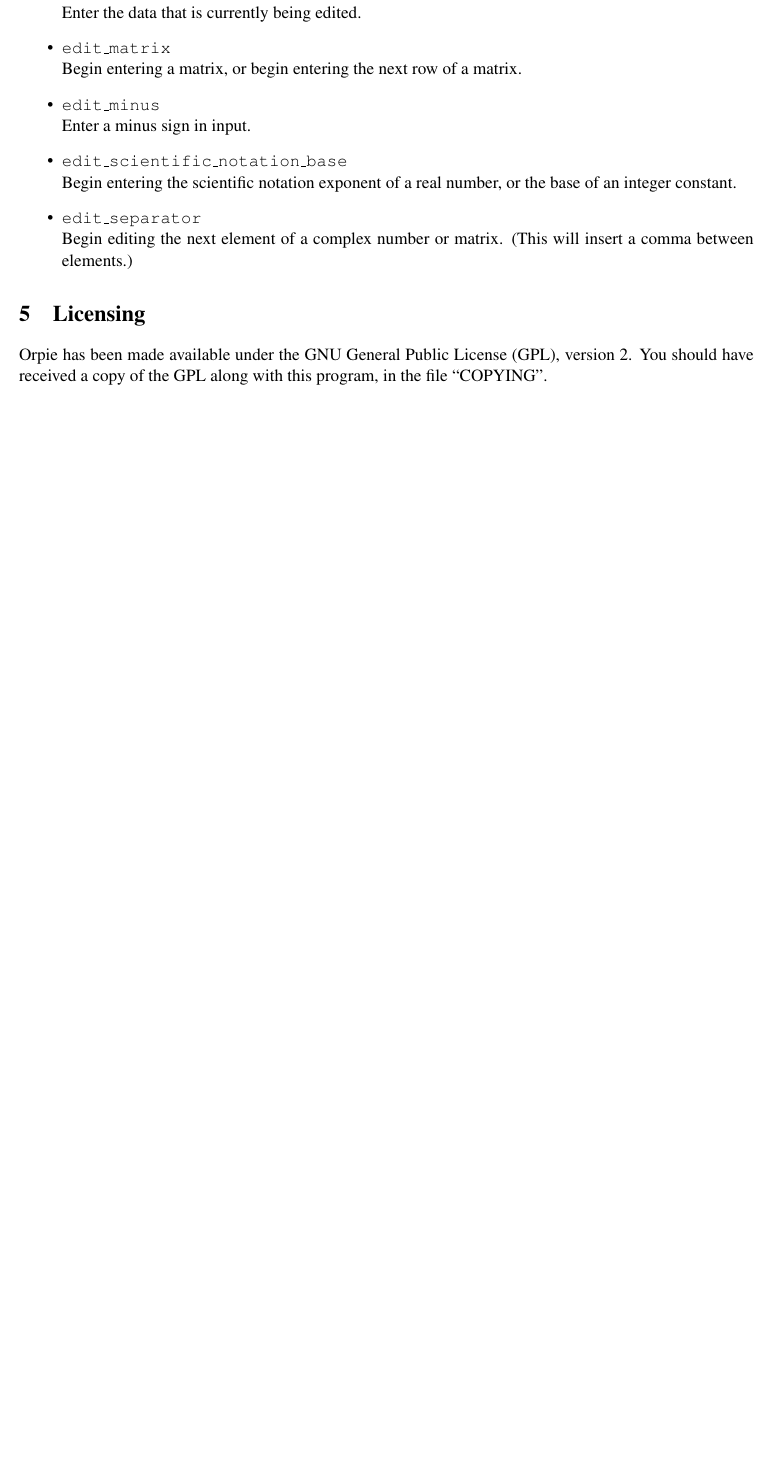
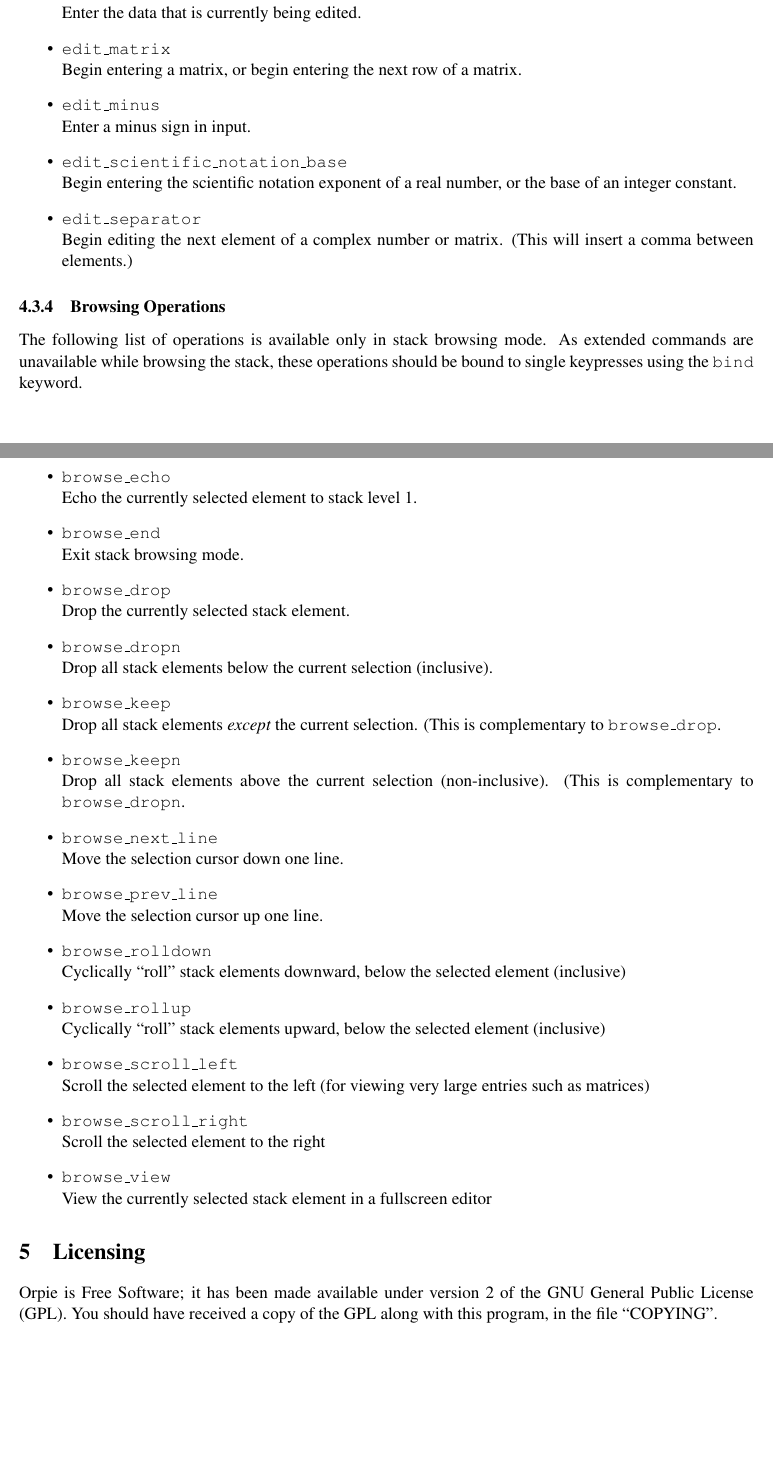
Before and after one commit to pelzlpj/orpie, a LaTeX document (doc/manual.tex): part of page 13 of 15 before the commit and two parts of pages 13 and 14 of 16 after it, the two joined at a grey line, cut so that both start at the same text, the shorter picture padded with empty space. Compiled offline with pdfLaTeX.

Commit message:
more documentation tweaks * fixed some typos, made some clarifications
* added a more detailed description of the browse_*
  functions

```diff
--- a/doc/manual.tex
+++ b/doc/manual.tex
@@ -593,3 +603,4 @@ The following operations are related to editing during data entry:
+be made available as single keypresses using the {\tt bind} keyword.
 \begin{itemize}
    \item {\tt edit\_angle} \\
       Begin entering the phase angle of a complex number.  (Orpie will
@@ -617,10 +628,51 @@ The following operations are related to editing during data entry:
 \end{itemize}
 
 
+\subsubsection{Browsing Operations}
+\label{browse}
+The following list of operations is available only in stack browsing mode.
+As extended commands are unavailable while browsing the stack, these operations
+should be bound to single keypresses using the {\tt bind} keyword.
+\begin{itemize}
+   \item {\tt browse\_echo} \\
+      Echo the currently selected element to stack level 1.
+   \item {\tt browse\_end} \\
+      Exit stack browsing mode.
+   \item {\tt browse\_drop} \\
+      Drop the currently selected stack element.
+   \item {\tt browse\_dropn} \\
+      Drop all stack elements below the current selection (inclusive).
+   \item {\tt browse\_keep} \\
+      Drop all stack elements {\em except} the current selection.  (This is
+      complementary to {\tt browse\_drop}.
+   \item {\tt browse\_keepn} \\
+      Drop all stack elements above the current selection (non-inclusive).  (This
+      is complementary to {\tt browse\_dropn}.
+   \item {\tt browse\_next\_line} \\
+      Move the selection cursor down one line.
+   \item {\tt browse\_prev\_line} \\
+      Move the selection cursor up one line.
+   \item {\tt browse\_rolldown} \\
+      Cyclically ``roll'' stack elements downward, below the
+      selected element (inclusive)
+   \item {\tt browse\_rollup} \\
+      Cyclically ``roll'' stack elements upward, below the selected
+      element (inclusive)
+   \item {\tt browse\_scroll\_left} \\
+      Scroll the selected element to the left (for viewing very large
+      entries such as matrices)
+   \item {\tt browse\_scroll\_right} \\
+      Scroll the selected element to the right
+   \item {\tt browse\_view} \\
+      View the currently selected stack element in a fullscreen editor
+\end{itemize}
+
+
+
 \section{Licensing}
-Orpie has been made available under the GNU General Public License (GPL),
-version 2.  You should have received a copy of the GPL along with this
-program, in the file ``COPYING''.
+Orpie is Free Software; it has been made available under version 2 of the GNU
+General Public License (GPL).  You should have received a copy of the GPL along
+with this program, in the file ``COPYING''.
 
 
 \section{Credits}
```
Also changed, not shown: doc/manual.tex (45 more changed lines).
